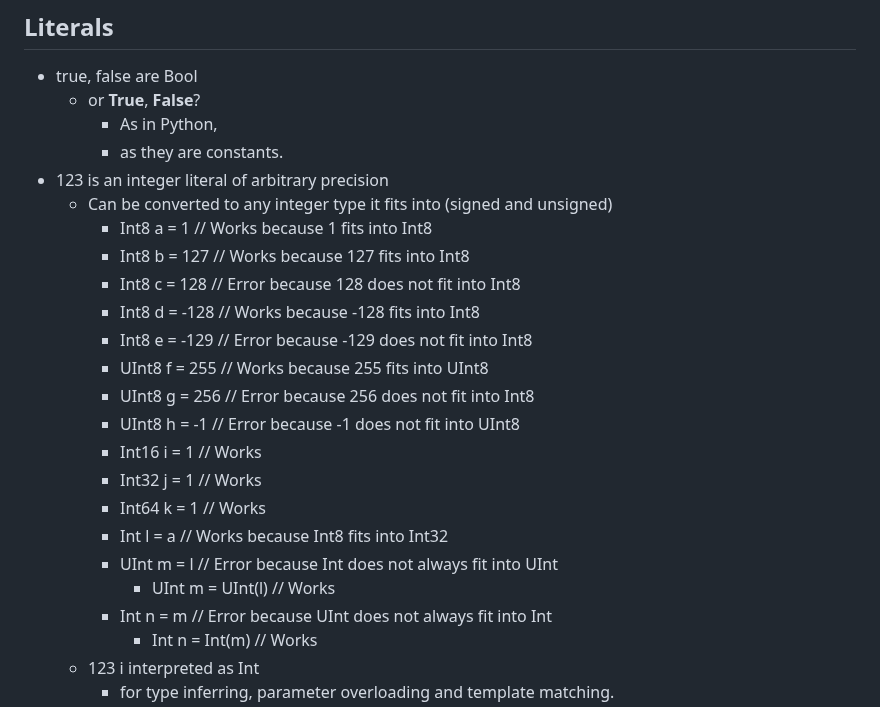
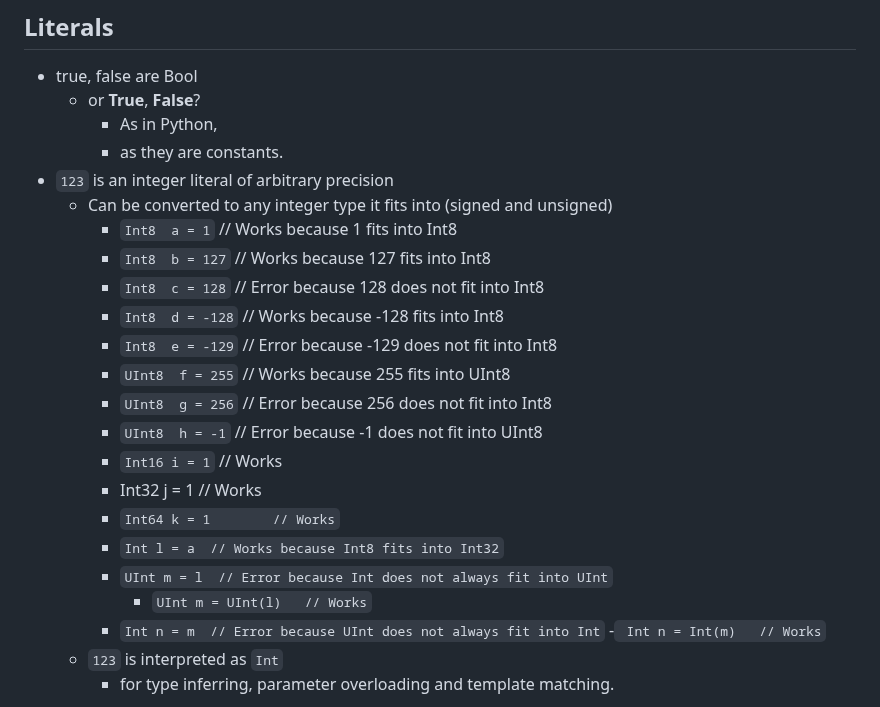
Before and after one commit to laro/Cone, a Markdown page: README.md, the part around one of its changes. GitHub-like rendering.

```diff
--- a/README.md
+++ b/README.md
@@ -551,23 +551,23 @@ Variable declaration still simply as `Int i`, as in C/C++.
     - or **True**, **False**?
         - As in Python,
         - as they are constants.
-- 123 is an integer literal of arbitrary precision
+- `123` is an integer literal of arbitrary precision
     - Can be converted to any integer type it fits into (signed and unsigned)
-        - Int8  a = 1        // Works because 1 fits into Int8
-        - Int8  b = 127    // Works because 127 fits into Int8
-        - Int8  c = 128    // Error because 128 does not fit into Int8
-        - Int8  d = -128  // Works because -128 fits into Int8
-        - Int8  e = -129  // Error because -129 does not fit into Int8
-        - UInt8  f = 255  // Works because 255 fits into UInt8
-        - UInt8  g = 256  // Error because 256 does not fit into Int8
-        - UInt8  h = -1     // Error because -1 does not fit into UInt8
-        - Int16 i = 1         // Works
+        - `Int8  a = 1`        // Works because 1 fits into Int8
+        - `Int8  b = 127`    // Works because 127 fits into Int8
+        - `Int8  c = 128`    // Error because 128 does not fit into Int8
+        - `Int8  d = -128`  // Works because -128 fits into Int8
+        - `Int8  e = -129`  // Error because -129 does not fit into Int8
+        - `UInt8  f = 255`  // Works because 255 fits into UInt8
+        - `UInt8  g = 256`  // Error because 256 does not fit into Int8
+        - `UInt8  h = -1`     // Error because -1 does not fit into UInt8
+        - `Int16 i = 1`         // Works
         - Int32 j = 1         // Works
-        - Int64 k = 1        // Works
-        - Int l = a  // Works because Int8 fits into Int32
-        - UInt m = l  // Error because Int does not always fit into UInt
-            - UInt m = UInt(l)   // Works
-        - Int n = m  // Error because UInt does not always fit into Int
-            - Int n = Int(m)   // Works
-    - 123 i interpreted as Int
+        - `Int64 k = 1        // Works`
+        - `Int l = a  // Works because Int8 fits into Int32`
+        - `UInt m = l  // Error because Int does not always fit into UInt`
+            - `UInt m = UInt(l)   // Works`
+        - `Int n = m  // Error because UInt does not always fit into Int`
+            -` Int n = Int(m)   // Works`
+    - `123` is interpreted as `Int`
         - for type inferring, parameter overloading and template matching.
```
Also changed, not shown: other parts of README.md (+23 -23 lines).
